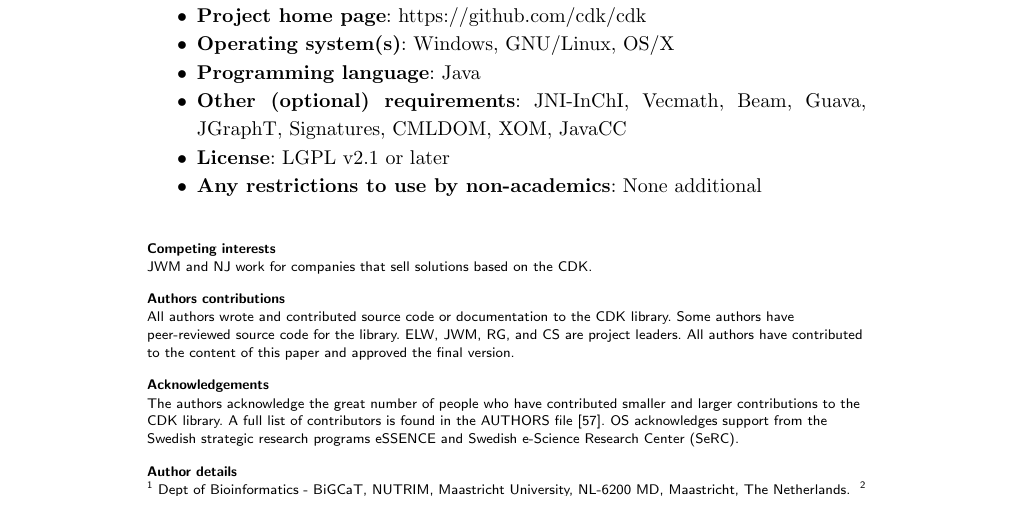
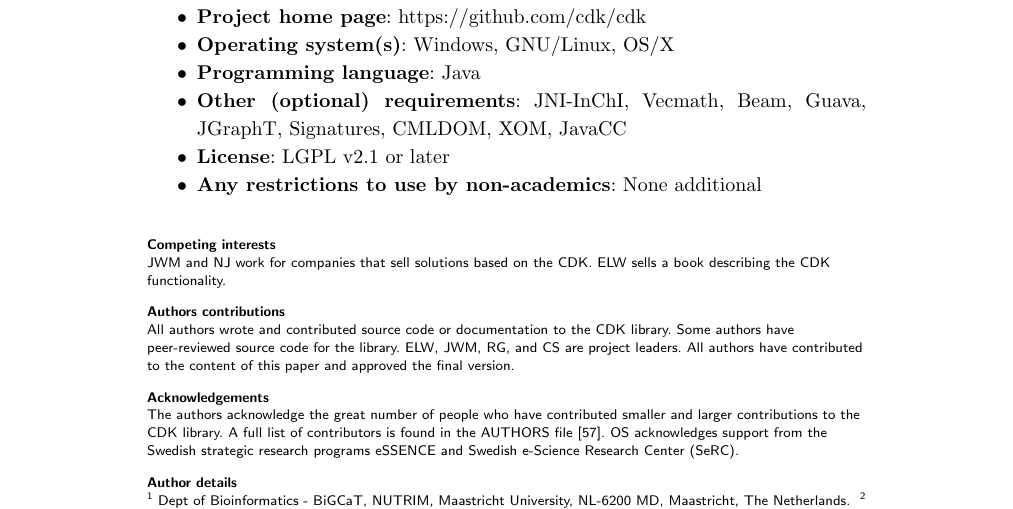
Before and after one commit to cdk/cdk-paper-3, a LaTeX document (article.tex): part of page 11 of 17, cut so that both start at the same text. Compiled offline with pdfLaTeX.

Commit message:
Per recommendation: added a note that I'm selling a book about the CDK (currently not really of financial interest)

```diff
--- a/article.tex
+++ b/article.tex
@@ -827,7 +827,8 @@
 
 %%%%%%%%%%%%%%%%%%%%%%%%%%%%%%%%
 \section*{Competing interests}
-JWM and NJ work for companies that sell solutions based on the CDK.
+JWM and NJ work for companies that sell solutions based on the CDK. ELW sells
+a book describing the CDK functionality.
 
 %%%%%%%%%%%%%%%%%%%%%%%%%%%%%%%%
 \section*{Authors contributions}
```
